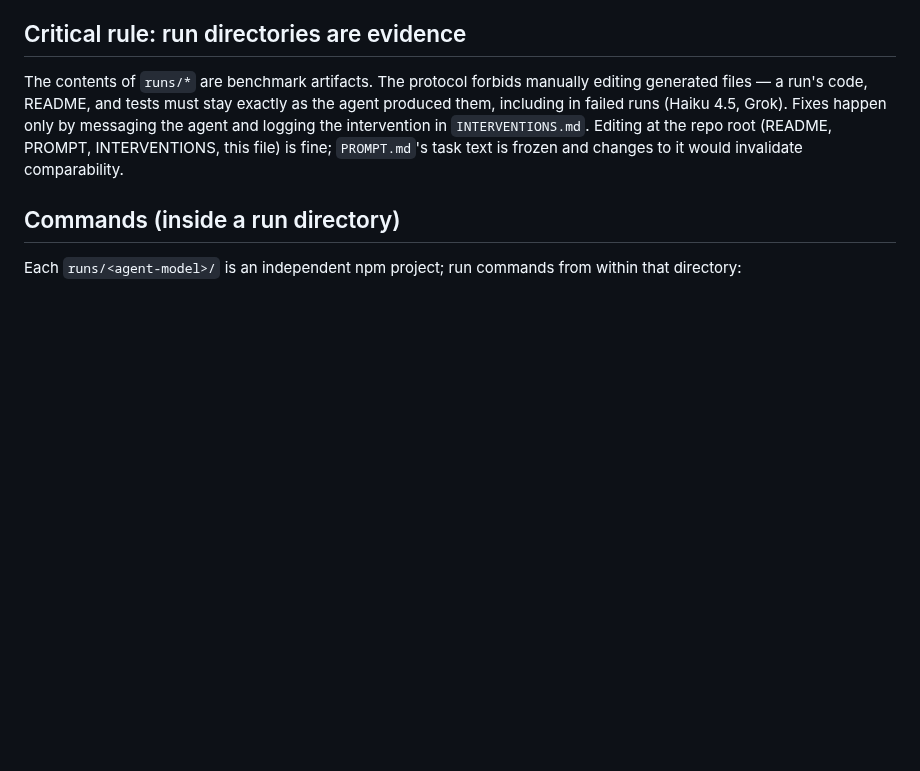
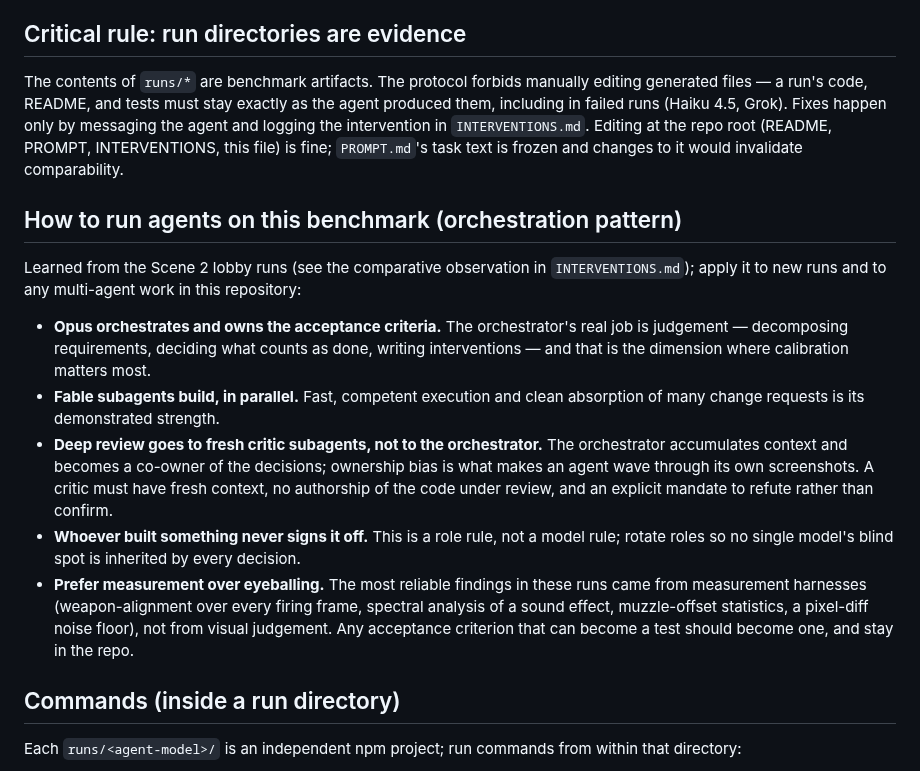
Before and after one commit to AiondaDotCom/ai-sim-benchmark, a Markdown page: CLAUDE.md, the part around the change. Rendered like a GitHub page; blank space fills up the shorter version.

```diff
--- a/CLAUDE.md
+++ b/CLAUDE.md
@@ -15,6 +15,16 @@ A benchmark for comparing autonomous coding agents (Claude Code, Codex CLI, Grok
 
 The contents of `runs/*` are benchmark artifacts. The protocol forbids manually editing generated files — a run's code, README, and tests must stay exactly as the agent produced them, including in failed runs (Haiku 4.5, Grok). Fixes happen only by messaging the agent and logging the intervention in `INTERVENTIONS.md`. Editing at the repo root (README, PROMPT, INTERVENTIONS, this file) is fine; `PROMPT.md`'s task text is frozen and changes to it would invalidate comparability.
 
+## How to run agents on this benchmark (orchestration pattern)
+
+Learned from the Scene 2 lobby runs (see the comparative observation in `INTERVENTIONS.md`); apply it to new runs and to any multi-agent work in this repository:
+
+- **Opus orchestrates and owns the acceptance criteria.** The orchestrator's real job is judgement — decomposing requirements, deciding what counts as done, writing interventions — and that is the dimension where calibration matters most.
+- **Fable subagents build, in parallel.** Fast, competent execution and clean absorption of many change requests is its demonstrated strength.
+- **Deep review goes to fresh critic subagents, not to the orchestrator.** The orchestrator accumulates context and becomes a co-owner of the decisions; ownership bias is what makes an agent wave through its own screenshots. A critic must have fresh context, no authorship of the code under review, and an explicit mandate to refute rather than confirm.
+- **Whoever built something never signs it off.** This is a role rule, not a model rule; rotate roles so no single model's blind spot is inherited by every decision.
+- **Prefer measurement over eyeballing.** The most reliable findings in these runs came from measurement harnesses (weapon-alignment over every firing frame, spectral analysis of a sound effect, muzzle-offset statistics, a pixel-diff noise floor), not from visual judgement. Any acceptance criterion that can become a test should become one, and stay in the repo.
+
 ## Commands (inside a run directory)
 
 Each `runs/<agent-model>/` is an independent npm project; run commands from within that directory:
```
Also changed, not shown: README.md (+14 -0 lines).
